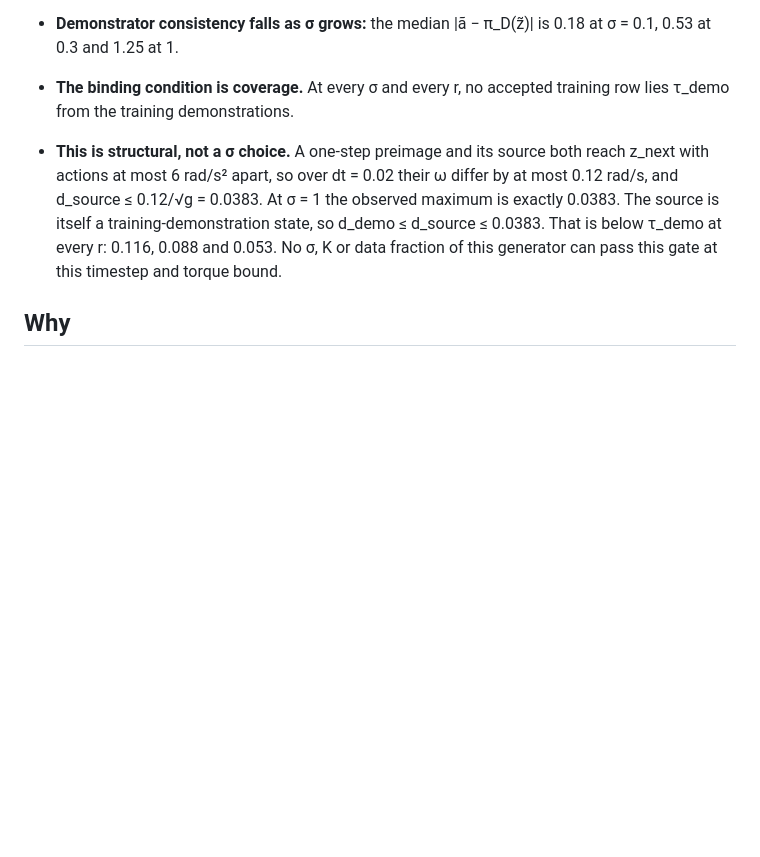
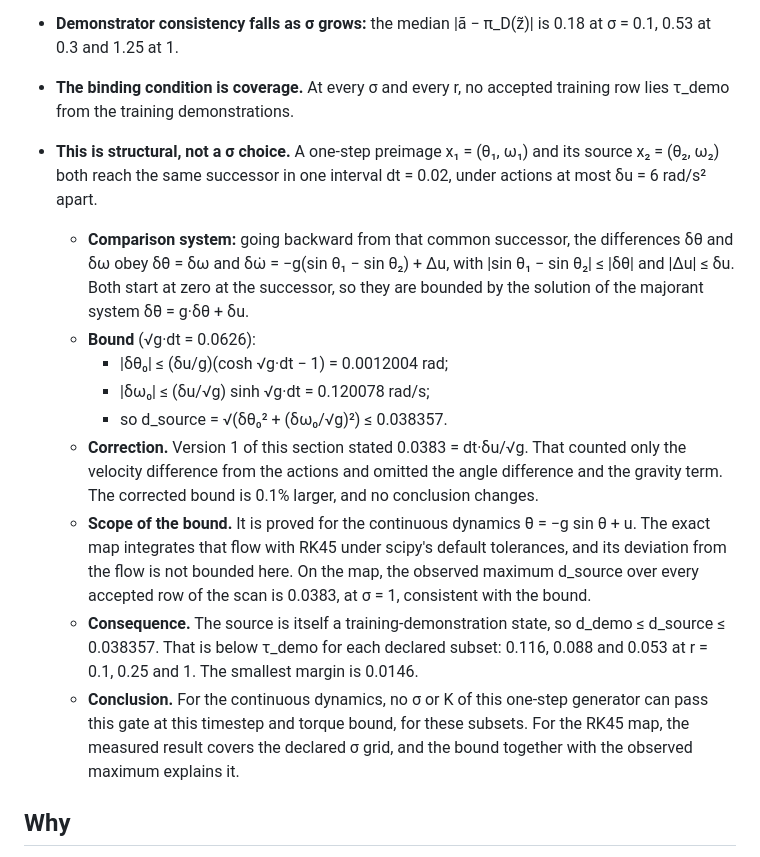
Before and after one commit to personalrobotics/CCIL, a Markdown page: docs/experiments/pendulum-correction.md, the part around the change. Rendered like a GitHub page; blank space fills up the shorter version.

Commit message:
Pendulum correction Gate 3A: replace the one-step reach bound with a valid comparison bound for the continuous dynamics (0.038357) and scope the conclusion

```diff
--- a/docs/experiments/pendulum-correction.md
+++ b/docs/experiments/pendulum-correction.md
@@ -13,7 +13,16 @@
 - **Near-identity at small σ:** every accepted row at σ ≤ 1e-4 is returned at initialization, as are 90% at 1e-3. That reproduces PR #16. The fraction falls to 42% at 3e-3 and to 4% or less from 3e-2.
 - **Demonstrator consistency falls as σ grows:** the median |ã − π_D(z̃)| is 0.18 at σ = 0.1, 0.53 at 0.3 and 1.25 at 1.
 - **The binding condition is coverage.** At every σ and every r, no accepted training row lies τ_demo from the training demonstrations.
-- **This is structural, not a σ choice.** A one-step preimage and its source both reach z_next with actions at most 6 rad/s² apart, so over dt = 0.02 their ω differ by at most 0.12 rad/s, and d_source ≤ 0.12/√g = 0.0383. At σ = 1 the observed maximum is exactly 0.0383. The source is itself a training-demonstration state, so d_demo ≤ d_source ≤ 0.0383. That is below τ_demo at every r: 0.116, 0.088 and 0.053. No σ, K or data fraction of this generator can pass this gate at this timestep and torque bound.
+- **This is structural, not a σ choice.** A one-step preimage x₁ = (θ₁, ω₁) and its source x₂ = (θ₂, ω₂) both reach the same successor in one interval dt = 0.02, under actions at most δu = 6 rad/s² apart.
+  - **Comparison system:** going backward from that common successor, the differences δθ and δω obey δθ̇ = δω and δω̇ = −g(sin θ₁ − sin θ₂) + Δu, with |sin θ₁ − sin θ₂| ≤ |δθ| and |Δu| ≤ δu. Both start at zero at the successor, so they are bounded by the solution of the majorant system δθ̈ = g·δθ + δu.
+  - **Bound** (√g·dt = 0.0626):
+    - |δθ₀| ≤ (δu/g)(cosh √g·dt − 1) = 0.0012004 rad;
+    - |δω₀| ≤ (δu/√g) sinh √g·dt = 0.120078 rad/s;
+    - so d_source = √(δθ₀² + (δω₀/√g)²) ≤ 0.038357.
+  - **Correction.** Version 1 of this section stated 0.0383 = dt·δu/√g. That counted only the velocity difference from the actions and omitted the angle difference and the gravity term. The corrected bound is 0.1% larger, and no conclusion changes.
+  - **Scope of the bound.** It is proved for the continuous dynamics θ̈ = −g sin θ + u. The exact map integrates that flow with RK45 under scipy's default tolerances, and its deviation from the flow is not bounded here. On the map, the observed maximum d_source over every accepted row of the scan is 0.0383, at σ = 1, consistent with the bound.
+  - **Consequence.** The source is itself a training-demonstration state, so d_demo ≤ d_source ≤ 0.038357. That is below τ_demo for each declared subset: 0.116, 0.088 and 0.053 at r = 0.1, 0.25 and 1. The smallest margin is 0.0146.
+  - **Conclusion.** For the continuous dynamics, no σ or K of this one-step generator can pass this gate at this timestep and torque bound, for these subsets. For the RK45 map, the measured result covers the declared σ grid, and the bound together with the observed maximum explains it.
 
 ## Why
 
```
